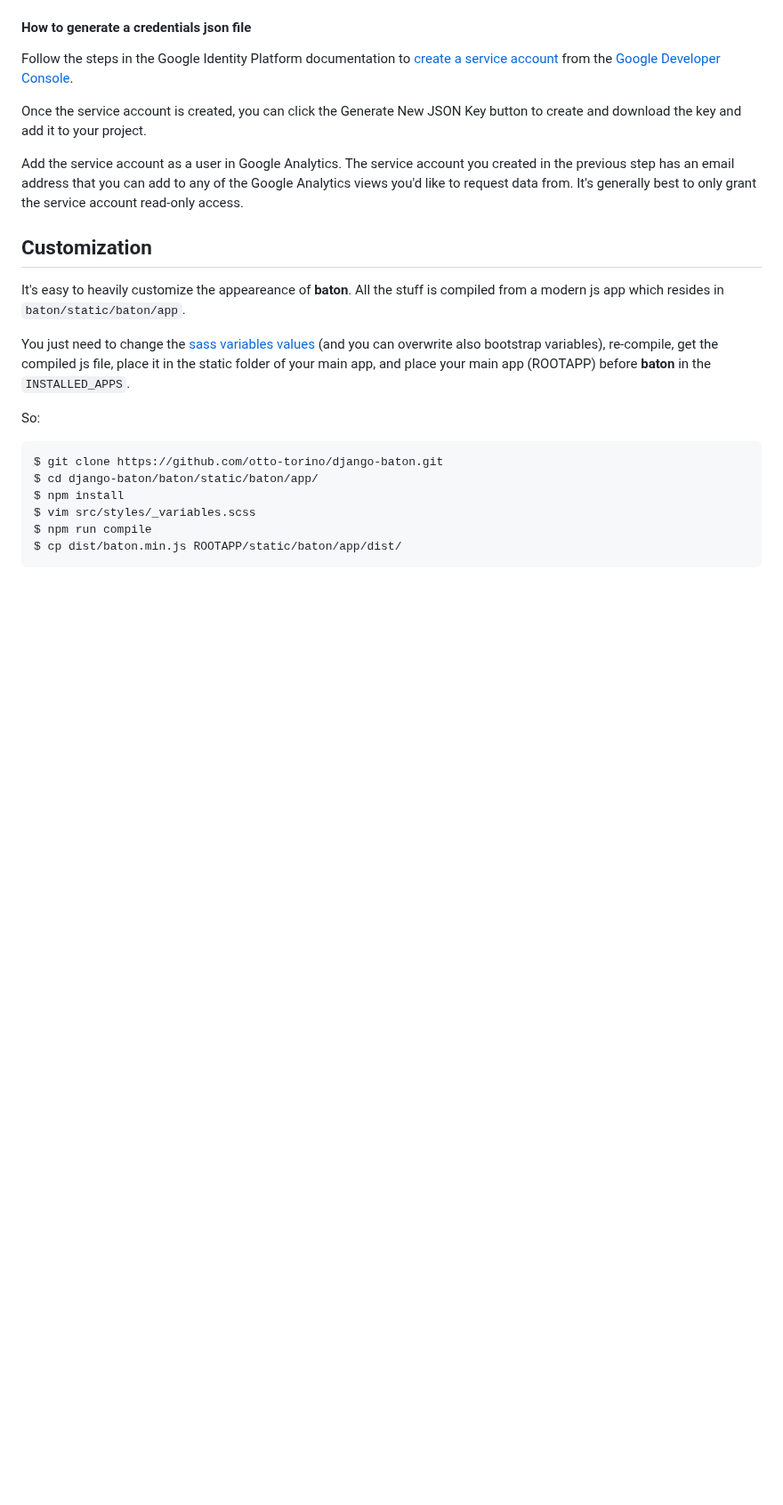
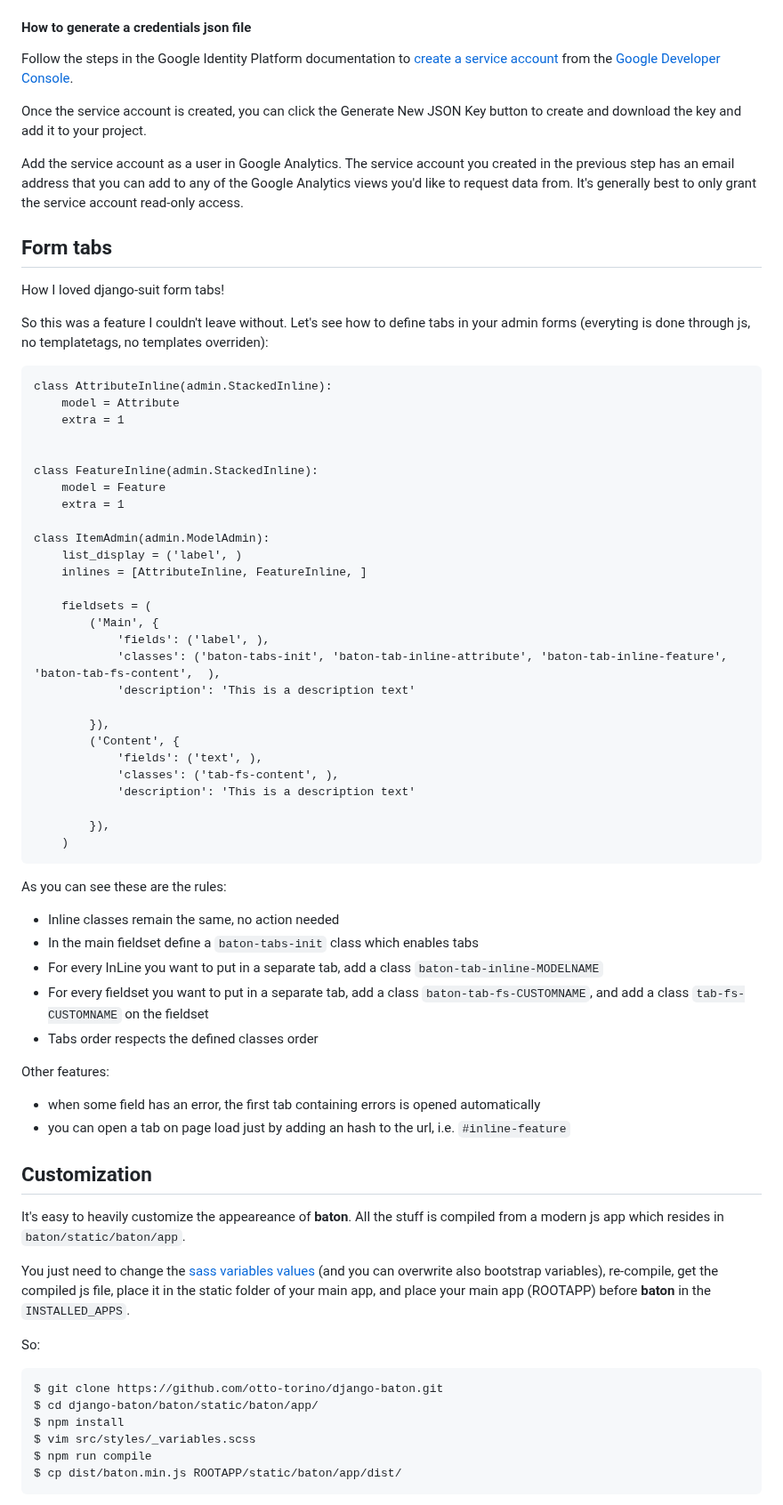
Before and after one commit to otto-torino/django-baton, a Markdown page: README.md, the part around one of its changes. Shown at 89% size. Rendered like a GitHub page; blank space fills up the shorter version.

```diff
--- a/README.md
+++ b/README.md
@@ -180,6 +184,53 @@ Once the service account is created, you can click the Generate New JSON Key but
 
 Add the service account as a user in Google Analytics. The service account you created in the previous step has an email address that you can add to any of the Google Analytics views you'd like to request data from. It's generally best to only grant the service account read-only access.
 
+## <a name="form-tabs"></a>Form tabs
+
+How I loved django-suit form tabs!
+
+So this was a feature I couldn't leave without. Let's see how to define tabs in your admin forms (everyting is done through js, no templatetags, no templates overriden):
+
+    class AttributeInline(admin.StackedInline):
+        model = Attribute
+        extra = 1
+
+
+    class FeatureInline(admin.StackedInline):
+        model = Feature
+        extra = 1
+
+    class ItemAdmin(admin.ModelAdmin):
+        list_display = ('label', )
+        inlines = [AttributeInline, FeatureInline, ]
+
+        fieldsets = (
+            ('Main', {
+                'fields': ('label', ),
+                'classes': ('baton-tabs-init', 'baton-tab-inline-attribute', 'baton-tab-inline-feature', 'baton-tab-fs-content',  ),
+                'description': 'This is a description text'
+
+            }),
+            ('Content', {
+                'fields': ('text', ),
+                'classes': ('tab-fs-content', ),
+                'description': 'This is a description text'
+
+            }),
+        )
+
+As you can see these are the rules:
+
+- Inline classes remain the same, no action needed
+- In the main fieldset define a `baton-tabs-init` class which enables tabs
+- For every InLine you want to put in a separate tab, add a class `baton-tab-inline-MODELNAME`
+- For every fieldset you want to put in a separate tab, add a class `baton-tab-fs-CUSTOMNAME`, and add a class `tab-fs-CUSTOMNAME` on the fieldset
+- Tabs order respects the defined classes order
+
+Other features:
+
+- when some field has an error, the first tab containing errors is opened automatically
+- you can open a tab on page load just by adding an hash to the url, i.e. `#inline-feature`
+
 ## <a name="customization"></a>Customization
 
 It's easy to heavily customize the appeareance of __baton__. All the stuff is compiled from a modern js app which resides in `baton/static/baton/app`.
```
Also changed, not shown: other parts of README.md (+23 -0 lines), screenshots/tabs-lg.jpg (added), 7 other files.
